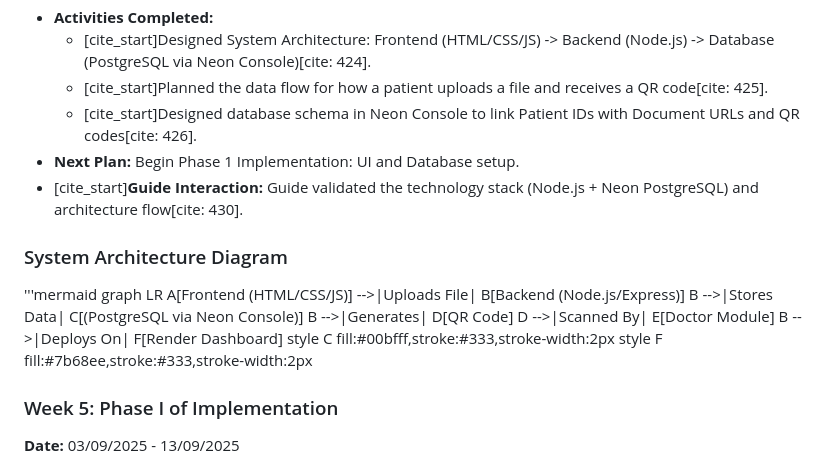
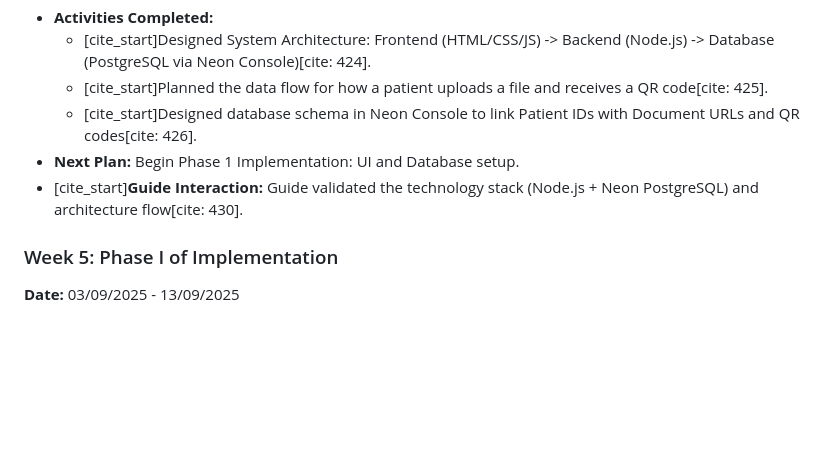
Before and after one commit to marveldevraj3407/qr_healthlock, a Markdown page: LOGBOOK.md, the part around the change. GitHub-like rendering; blank space fills up the shorter version.

Commit message:
Remove System Architecture Diagram from LOGBOOK.md
Removed the System Architecture Diagram section from the logbook.

```diff
--- a/LOGBOOK.md
+++ b/LOGBOOK.md
@@ -37,17 +37,6 @@
     * [cite_start]Designed database schema in Neon Console to link Patient IDs with Document URLs and QR codes[cite: 426].
 * **Next Plan:** Begin Phase 1 Implementation: UI and Database setup.
 * [cite_start]**Guide Interaction:** Guide validated the technology stack (Node.js + Neon PostgreSQL) and architecture flow[cite: 430].
-
-### System Architecture Diagram
-'''mermaid
-graph LR
-    A[Frontend (HTML/CSS/JS)] -->|Uploads File| B[Backend (Node.js/Express)]
-    B -->|Stores Data| C[(PostgreSQL via Neon Console)]
-    B -->|Generates| D[QR Code]
-    D -->|Scanned By| E[Doctor Module]
-    B -->|Deploys On| F[Render Dashboard]
-    style C fill:#00bfff,stroke:#333,stroke-width:2px
-    style F fill:#7b68ee,stroke:#333,stroke-width:2px
 
 ### Week 5: Phase I of Implementation
 **Date:** 03/09/2025 - 13/09/2025
```
